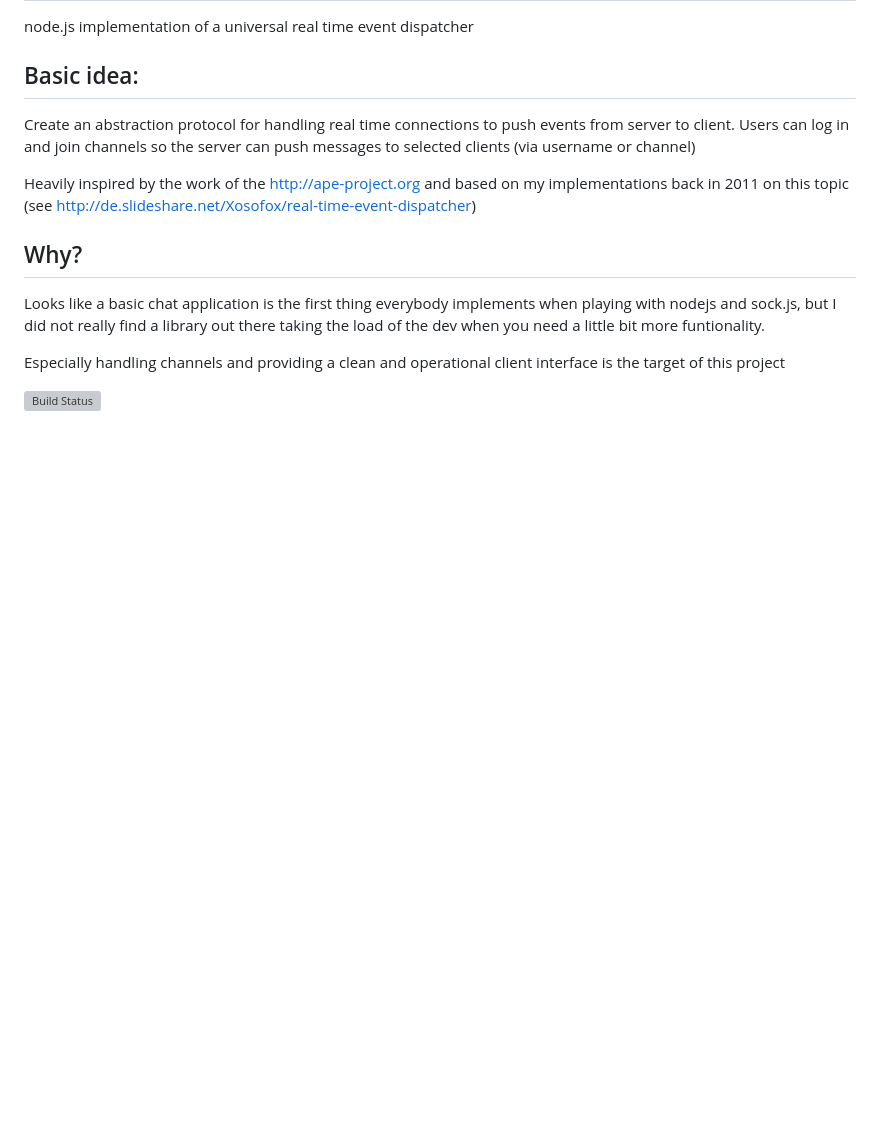
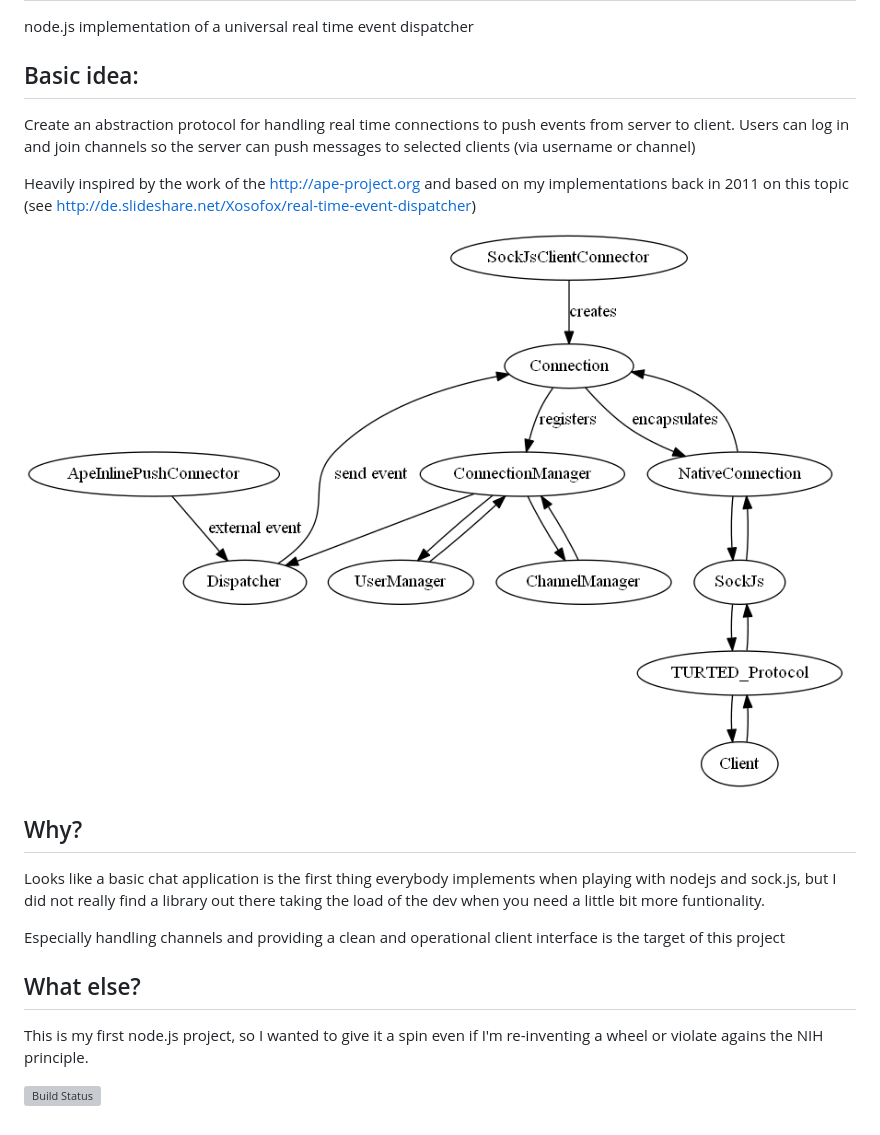
Before and after one commit to TURTED/TURTED_node, a Markdown page: README.md, the part around the change. GitHub-like rendering; pictures changed too: flow.png; blank space fills up the shorter version; grey boxes are pictures that could not be loaded.

Commit message:
Add pic to readme

```diff
--- a/README.md
+++ b/README.md
@@ -5,19 +5,24 @@ node.js implementation of a universal real time event dispatcher
 
 Basic idea:
 -----------
-
 Create an abstraction protocol for handling real time connections to push events from server to client.
 Users can log in and join channels so the server can push messages to selected clients (via username or channel)
 
 Heavily inspired by the work of the http://ape-project.org and based on my implementations back in 2011 on this topic
 (see http://de.slideshare.net/Xosofox/real-time-event-dispatcher)
 
+![Data overview](flow.png)
+
 Why?
 ----
-
 Looks like a basic chat application is the first thing everybody implements when playing with nodejs and sock.js, but
 I did not really find a library out there taking the load of the dev when you need a little bit more funtionality.
 
 Especially handling channels and providing a clean and operational client interface is the target of this project
 
+What else?
+----------
+This is my first node.js project, so I wanted to give it a spin even if I'm re-inventing a wheel or violate agains
+the NIH principle.
+
 [![Build Status](https://travis-ci.org/TURTED/TURTED_node.png?branch=master)](https://travis-ci.org/TURTED/TURTED_node)
```
Also changed, not shown: 1 other file.
